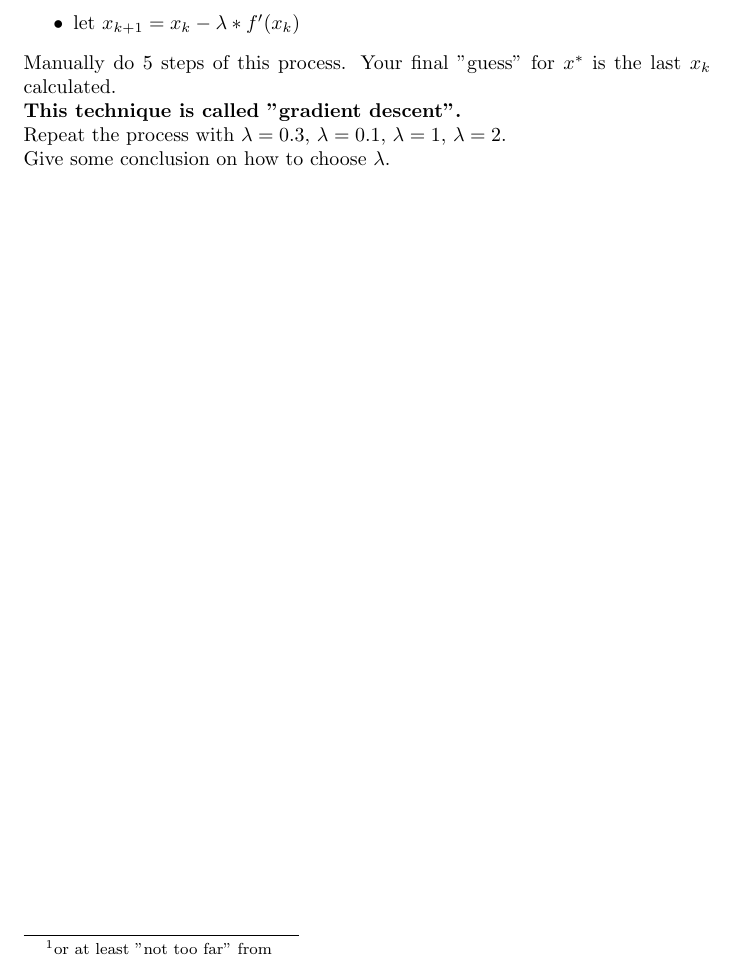
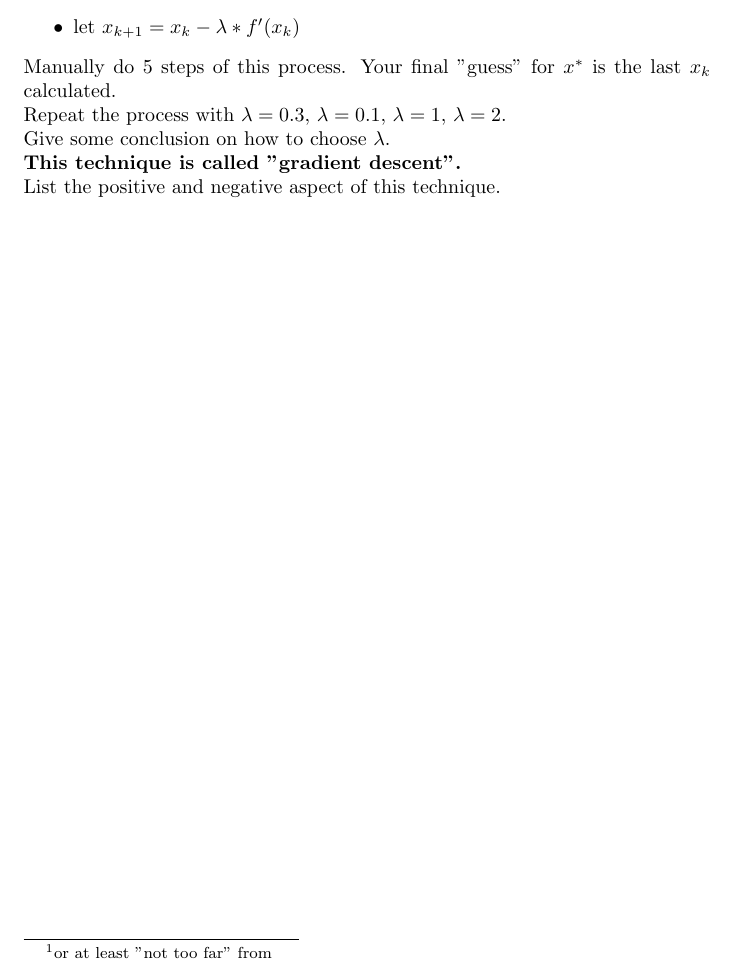
Before and after one commit to pauldubois98/RefresherMaths2023, a LaTeX problem sheet (ExercisesSet1/ExercisesOptimization.tex): part of page 2 of 2, cut so that both start at the same text. Compiled offline with pdfLaTeX.

Commit message:
instructions 4 (+ reordered)

```diff
--- a/ExercisesSet1/ExercisesOptimization.tex
+++ b/ExercisesSet1/ExercisesOptimization.tex
@@ -68,10 +68,10 @@
 	\end{itemize}
 	Manually do 5 steps of this process.
 	Your final "guess" for $x^*$ is the last $x_k$ calculated.\\
+	Repeat the process with $\lambda=0.3$, $\lambda=0.1$, $\lambda=1$, $\lambda=2$.\\
+	Give some conclusion on how to choose $\lambda$.\\
 	\textbf{This technique is called "gradient descent".}\\
-	Repeat the process with $\lambda=0.3$, $\lambda=0.1$, $\lambda=1$, $\lambda=2$.\\
-	Give some conclusion on how to choose $\lambda$.
-
+	List the positive and negative aspect of this technique.
 
 
 
```
Also changed, not shown: ExercisesSet1/ExercisesOptimization.pdf.
